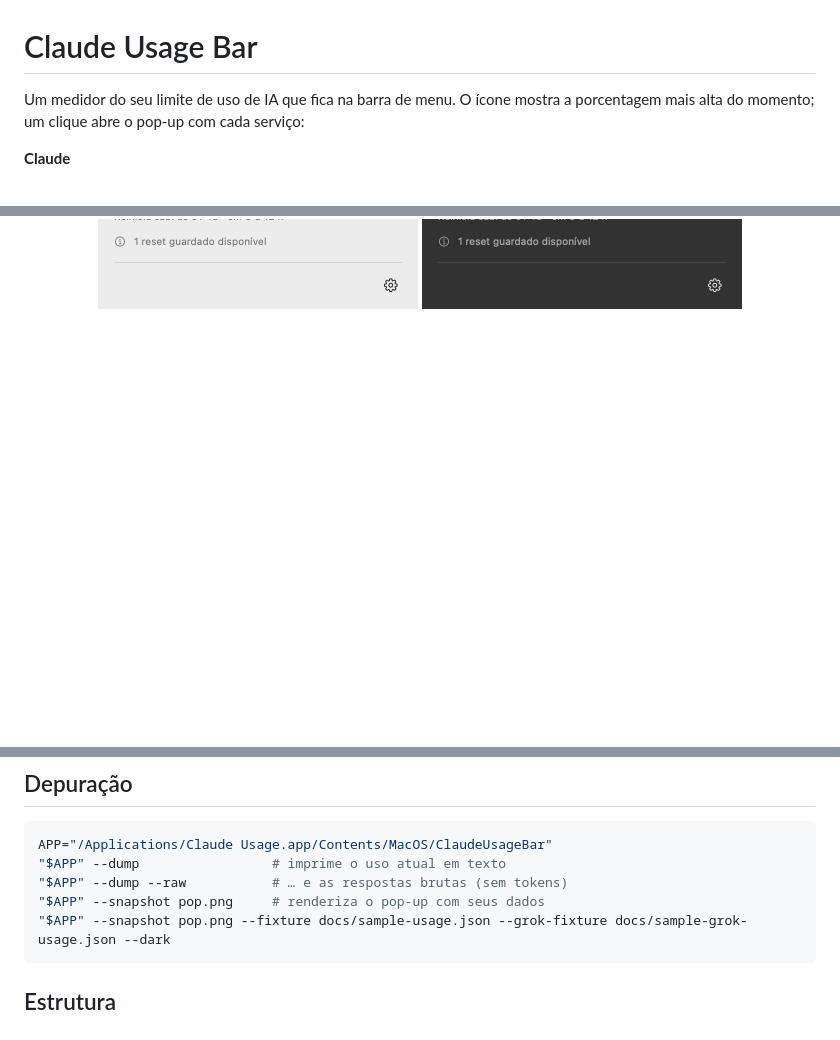
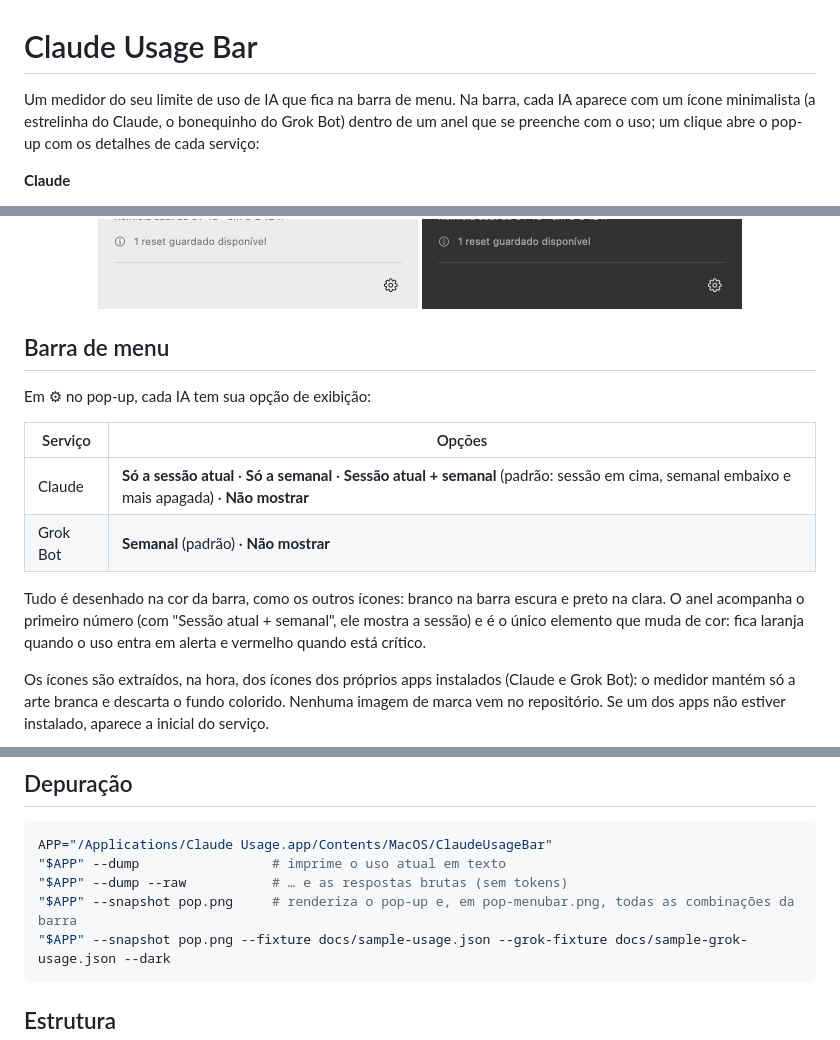
Before and after one commit to Fredbnm/ai-usage-bar, a Markdown page: README.md, 3 parts joined by grey strips. Rendered like a GitHub page; blank space fills up the shorter version.

````diff
--- a/README.md
+++ b/README.md
@@ -1,6 +1,6 @@
 # Claude Usage Bar
 
-Um medidor do seu limite de uso de IA que fica na barra de menu. O ícone mostra a porcentagem mais alta do momento; um clique abre o pop-up com cada serviço:
+Um medidor do seu limite de uso de IA que fica na barra de menu. Na barra, cada IA aparece com um ícone minimalista (a estrelinha do Claude, o bonequinho do Grok Bot) dentro de um anel que se preenche com o uso; um clique abre o pop-up com os detalhes de cada serviço:
 
 **Claude**
 - **Sessão atual** (janela de 5 h): quanto já foi usado e quando reinicia
@@ -17,3 +17,18 @@ Os números são os mesmos de claude.ai → Configurações → Uso, do `/usage`
 <p align="center">
   <img src="docs/screenshot-light.png" width="320" alt="Pop-up no tema claro">
   <img src="docs/screenshot-dark.png" width="320" alt="Pop-up no tema escuro">
+</p>
+
+## Barra de menu
+
+Em ⚙︎ no pop-up, cada IA tem sua opção de exibição:
+
+| Serviço | Opções |
+|---|---|
+| Claude | **Só a sessão atual** · **Só a semanal** · **Sessão atual + semanal** (padrão: sessão em cima, semanal embaixo e mais apagada) · **Não mostrar** |
+| Grok Bot | **Semanal** (padrão) · **Não mostrar** |
+
+Tudo é desenhado na cor da barra, como os outros ícones: branco na barra escura e preto na clara. O anel acompanha o primeiro número (com "Sessão atual + semanal", ele mostra a sessão) e é o único elemento que muda de cor: fica laranja quando o uso entra em alerta e vermelho quando está crítico.
+
+Os ícones são extraídos, na hora, dos ícones dos próprios apps instalados (Claude e Grok Bot): o medidor mantém só a arte branca e descarta o fundo colorido. Nenhuma imagem de marca vem no repositório. Se um dos apps não estiver instalado, aparece a inicial do serviço.
+
@@ -75,7 +92,7 @@ Os tokens são **só lidos**, em memória: o app nunca grava, renova ou envia um
 APP="/Applications/Claude Usage.app/Contents/MacOS/ClaudeUsageBar"
 "$APP" --dump                 # imprime o uso atual em texto
 "$APP" --dump --raw           # … e as respostas brutas (sem tokens)
-"$APP" --snapshot pop.png     # renderiza o pop-up com seus dados
+"$APP" --snapshot pop.png     # renderiza o pop-up e, em pop-menubar.png, todas as combinações da barra
 "$APP" --snapshot pop.png --fixture docs/sample-usage.json --grok-fixture docs/sample-grok-usage.json --dark
 ```
 
````
Also changed, not shown: other parts of README.md (+2 -0 lines), docs/usage-api.md (+8 -6 lines), docs/menubar.png (added), 10 other files.
